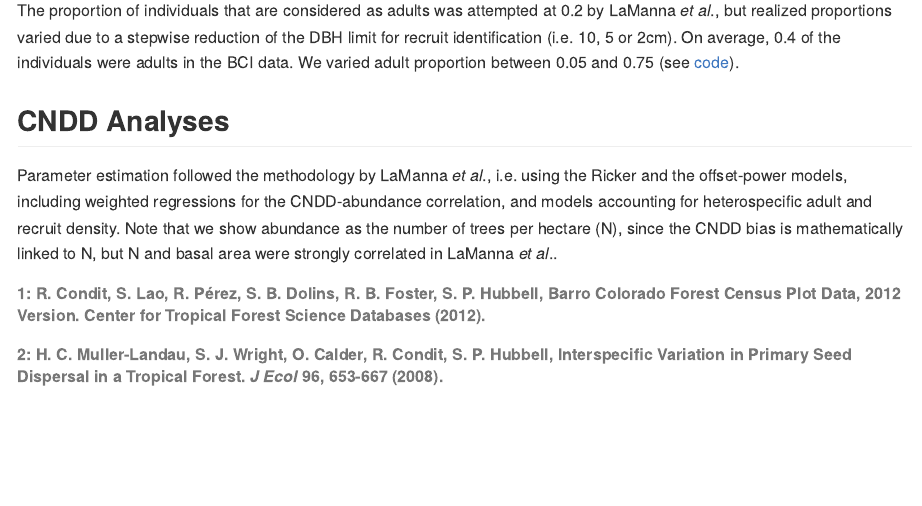
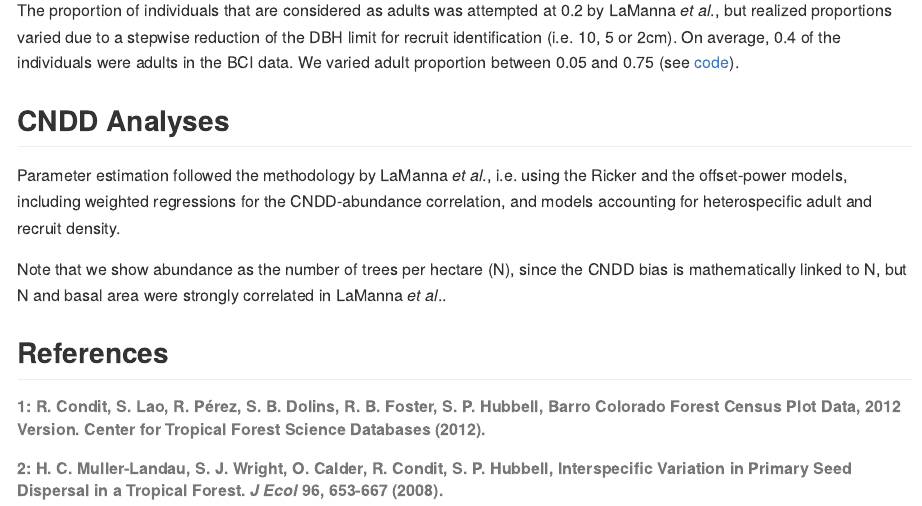
Before and after one commit to LisaHuelsmann/CommentTo-LaMannaEtAl-Science, an R Markdown document (code/readme.Rmd): the page in a window 1100 px wide, from 1580 px down. The pictures show the output file code/readme.md that the author committed with the source, drawn offline in the style of GitHub.

Commit message:
Code readme okay

```diff
--- a/code/readme.Rmd
+++ b/code/readme.Rmd
@@ -45,7 +45,11 @@ We generated species abundances for plots with increasing species richness using
 The proportion of individuals that are considered as adults was attempted at 0.2 by LaManna *et al*., but realized proportions varied due to a stepwise reduction of the DBH limit for recruit identification (i.e. 10, 5 or 2cm). On average, 0.4 of the individuals were adults in the BCI data. We varied adult proportion between 0.05 and 0.75 (see [code](https://github.com/LisaHuelsmann/CommentTo-LaMannaEtAl-Science/blob/81fcea17e852a8792407676473f762d679235ac5/code/functions_data_simulation.R#L20-L21)).
 
 ## CNDD Analyses
-Parameter estimation followed the methodology by LaManna *et al*., i.e. using the Ricker and the offset-power models, including weighted regressions for the CNDD-abundance correlation, and models accounting for heterospecific adult and recruit density. Note that we show abundance as the number of trees per hectare (N), since the CNDD bias is mathematically linked to N, but N and basal area were strongly correlated in LaManna *et al*..
+Parameter estimation followed the methodology by LaManna *et al*., i.e. using the Ricker and the offset-power models, including weighted regressions for the CNDD-abundance correlation, and models accounting for heterospecific adult and recruit density.
+
+Note that we show abundance as the number of trees per hectare (N), since the CNDD bias is mathematically linked to N, but N and basal area were strongly correlated in LaManna *et al*..
+
+## References
 
 ###### 1: R. Condit, S. Lao, R. Pérez, S. B. Dolins, R. B. Foster, S. P. Hubbell, Barro Colorado Forest Census Plot Data, 2012 Version. Center for Tropical Forest Science Databases (2012).
 ###### 2: H. C. Muller-Landau, S. J. Wright, O. Calder, R. Condit, S. P. Hubbell, Interspecific Variation in Primary Seed Dispersal in a Tropical Forest. *J Ecol* **96**, 653-667 (2008).
```
Also changed, not shown: code/readme.md.
